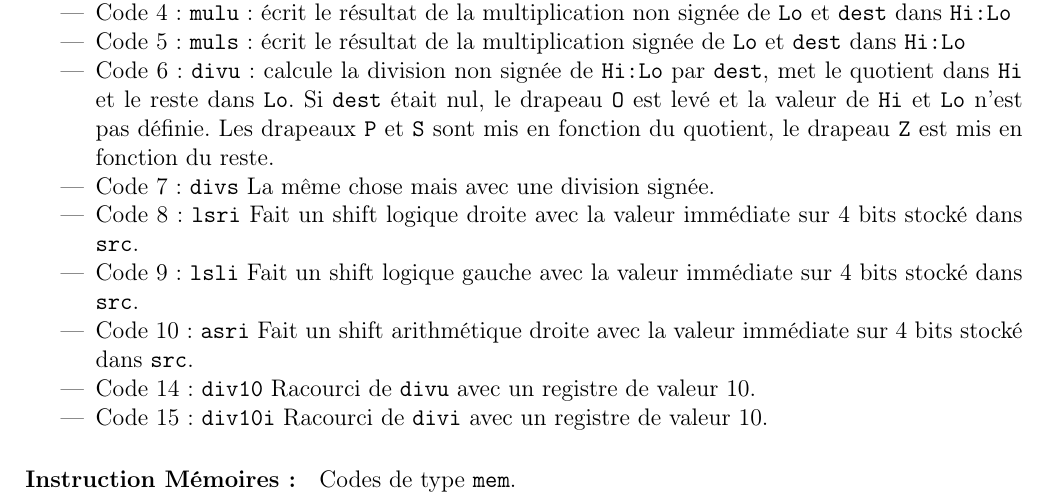
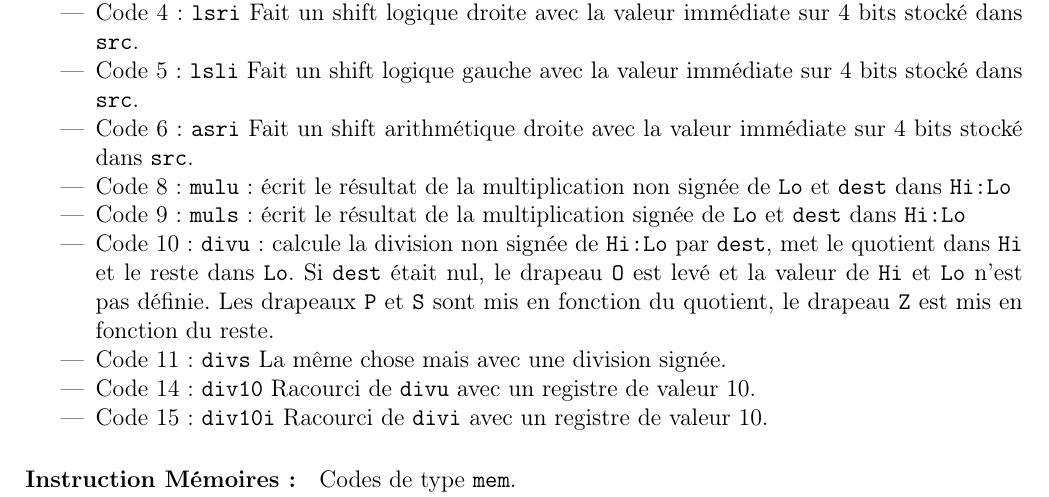
Before and after one commit to TWal/ENS_sysdig, a LaTeX document (Specification/spec.tex): part of page 3 of 5, cut so that both start at the same text. Compiled offline with pdfLaTeX.

Commit message:
Added unfinished ALU :DO NOT COMPILE

```diff
--- a/Specification/spec.tex
+++ b/Specification/spec.tex
@@ -187,23 +187,24 @@ concaténation de \verb!a! et \verb!b! (\verb!a! désigne les bits de poids fort
 \item Code 1 : \verb!decr! : écrit $dest-1$ dans \verb!dest!.
 \item Code 2 : \verb!incr! : écrit $dest +1$ dans \verb!dest!.
 \item Code 3 : \verb!neg! : écrit $ - dest$ dans \verb!dest!.
-\item Code 4 : \verb!mulu! : écrit le résultat de la multiplication non signée de
+\item Code 4 : \verb!lsri! Fait un shift logique droite avec la valeur immédiate
+  sur 4 bits stocké dans \verb!src!.
+\item Code 5 : \verb!lsli! Fait un shift logique gauche avec la valeur immédiate
+  sur 4 bits stocké dans \verb!src!.
+\item Code 6 : \verb!asri! Fait un shift arithmétique droite avec la valeur immédiate
+  sur 4 bits stocké dans \verb!src!.
+
+\item Code 8 : \verb!mulu! : écrit le résultat de la multiplication non signée de
   \verb!Lo! et \verb!dest! dans \verb!Hi:Lo!
-\item Code 5 : \verb!muls! : écrit le résultat de la multiplication signée de
+\item Code 9 : \verb!muls! : écrit le résultat de la multiplication signée de
   \verb!Lo! et \verb!dest! dans \verb!Hi:Lo!
-\item Code 6 : \verb!divu! : calcule la division non signée de \verb!Hi:Lo! par
+\item Code 10 : \verb!divu! : calcule la division non signée de \verb!Hi:Lo! par
   \verb!dest!, met le quotient dans \verb!Hi! et le reste dans \verb!Lo!. Si
   \verb!dest! était nul, le drapeau \verb!O! est levé et la valeur de
   \verb!Hi! et \verb!Lo! n'est pas définie.
   Les drapeaux \verb!P! et \verb!S! sont mis en fonction du quotient, le
   drapeau \verb!Z! est mis en fonction du reste.
-\item Code 7 : \verb!divs! La même chose mais avec une division signée.
-\item Code 8 : \verb!lsri! Fait un shift logique droite avec la valeur immédiate
-  sur 4 bits stocké dans \verb!src!.
-\item Code 9 : \verb!lsli! Fait un shift logique gauche avec la valeur immédiate
-  sur 4 bits stocké dans \verb!src!.
-\item Code 10 : \verb!asri! Fait un shift arithmétique droite avec la valeur immédiate
-  sur 4 bits stocké dans \verb!src!.
+\item Code 11 : \verb!divs! La même chose mais avec une division signée.
 \item Code 14 : \verb!div10! Racourci de \verb!divu! avec un registre de valeur 10.
 \item Code 15 : \verb!div10i! Racourci de \verb!divi! avec un registre de valeur 10.
 \end{itemize}
```
Also changed, not shown: asm/Makefile, 2 other files.
